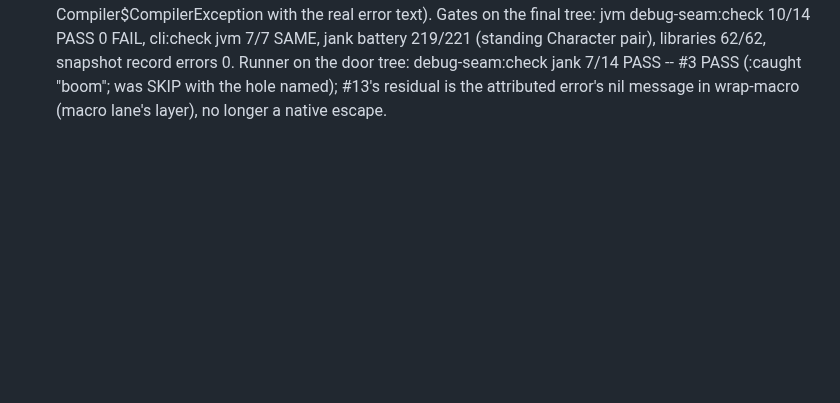
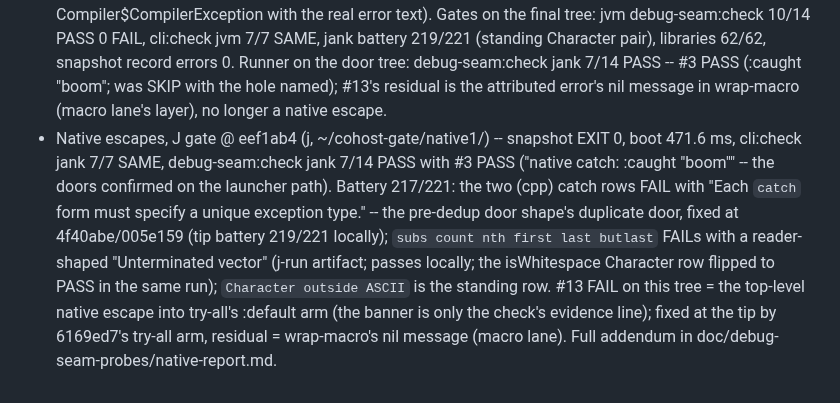
Before and after one commit to johnmn3/cohost.cljc, a Markdown page: doc/debug-seam-impl-plan.md, the part around the change. Drawn GitHub-style; blank space fills up the shorter version.

```diff
--- a/doc/debug-seam-impl-plan.md
+++ b/doc/debug-seam-impl-plan.md
@@ -171,3 +171,4 @@ This section keeps only the sha and the gate line per unit.
 - U3 jank confirmations @ f03e517 tree (fallback + launcher paths, this box) -- U3(a): -m seam.bad exit 1 at load, 'The symbol this-var-does-not-exist could not be resolved.'; U7: (/ 5 0) and (quot 5 0) both exit 1, 'Divide by zero' (ArithmeticException), no SIGFPE; U6: JANK_PRINT_CODEGEN exit 0 (dump names cohost, 1572 hits), COHOST_JANK_PROFILE=1 writes jank.profile (87 MB for a boot run); snapshot record errors 0 (was 3 before the recording gate).
 - U3(b) doors REMOVED @ the removal commit -- both shapes measured broken post-B1 (fn-boundary: analyze/invalid-cpp-call in the AOT build; in-clause read: 'Unable to find cohost_shim_err' for runtime-compiled tries in the launcher process). rw-try is the plain fold everywhere; the catch hole is OPEN, design + member-access lead banked in doc/debug-seam-probes/u3-diagnosis.md (addendum). Final tree: jvm 8/14 PASS, 0 FAIL, battery 221/221, libraries 62/62. Runner #3 on jank: load half PASS, native half SKIP (hole open).
 - Native escapes @ a185cd5 + eef1ab4 + 4f40abe + 005e159 + 6169ed7 (branch muse/debug-seam-native; full account doc/debug-seam-probes/native-report.md) -- the catch hole is CLOSED. Mechanism pinned by plain-jank probes: jank's compiler wraps a macro fn's throw at the macroexpand boundary into a jank::error whose message is the thrown object's printed #error form; runtime ex-infos were never the problem. rw-try now emits two member-access doors when (host/cpp?) -- error_ref via (cpp/.-message (cpp/.get e)) translated as Compiler$CompilerException, std::exception via (cpp/.what e) as java.lang.Exception -- once per try, last, skipping types the user already catches (doors as a fn call die at AOT analyze, a01bc15; a seam-namespace read breaks snapshot-launcher compiles, f03e517; member access avoids both). adapter/try-all gains the matching cpp/std.exception arm, so a top-level native throw now reports its true message instead of "a native C++ exception" (measured: -m seam.throwmacro headlines Compiler$CompilerException with the real error text). Gates on the final tree: jvm debug-seam:check 10/14 PASS 0 FAIL, cli:check jvm 7/7 SAME, jank battery 219/221 (standing Character pair), libraries 62/62, snapshot record errors 0. Runner on the door tree: debug-seam:check jank 7/14 PASS -- #3 PASS (:caught "boom"; was SKIP with the hole named); #13's residual is the attributed error's nil message in wrap-macro (macro lane's layer), no longer a native escape.
+- Native escapes, J gate @ eef1ab4 (j, ~/cohost-gate/native1/) -- snapshot EXIT 0, boot 471.6 ms, cli:check jank 7/7 SAME, debug-seam:check jank 7/14 PASS with #3 PASS ("native catch: :caught \"boom\"" -- the doors confirmed on the launcher path). Battery 217/221: the two (cpp) catch rows FAIL with "Each `catch` form must specify a unique exception type." -- the pre-dedup door shape's duplicate door, fixed at 4f40abe/005e159 (tip battery 219/221 locally); `subs count nth first last butlast` FAILs with a reader-shaped "Unterminated vector" (j-run artifact; passes locally; the isWhitespace Character row flipped to PASS in the same run); `Character outside ASCII` is the standing row. #13 FAIL on this tree = the top-level native escape into try-all's :default arm (the banner is only the check's evidence line); fixed at the tip by 6169ed7's try-all arm, residual = wrap-macro's nil message (macro lane). Full addendum in doc/debug-seam-probes/native-report.md.
```
Also changed, not shown: doc/debug-seam-probes/native-report.md (+45 -0 lines).
